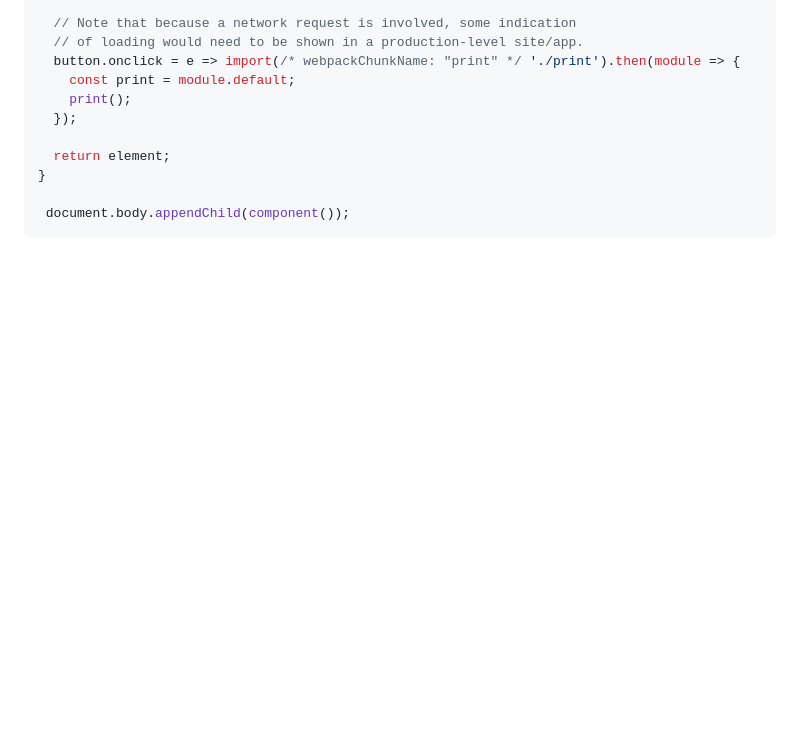
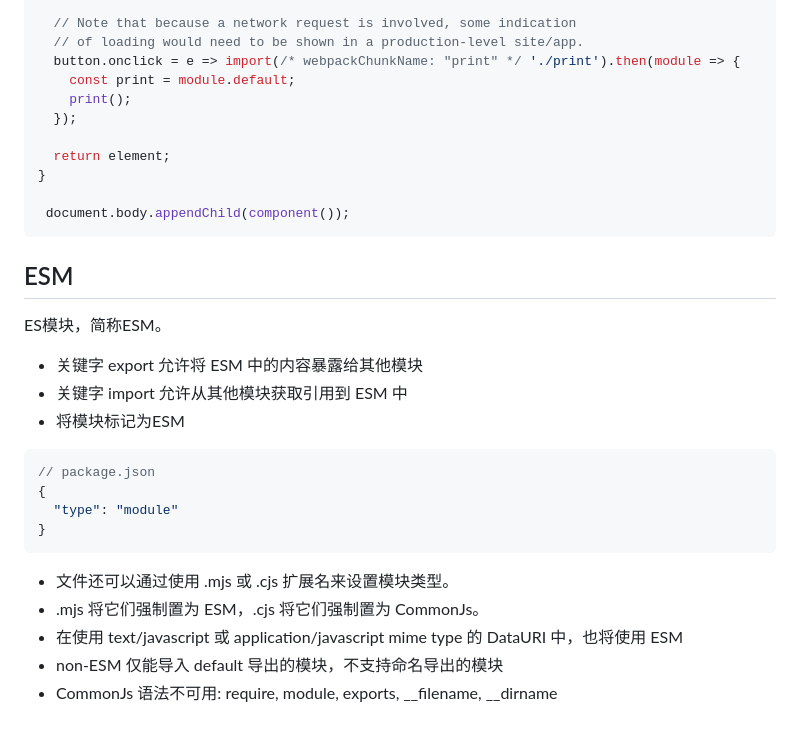
Before and after one commit to strugglinglee/webpack-playground, a Markdown page: docs/notes.md, the part around the change. GitHub-like rendering; blank space fills up the shorter version.

Commit message:
feat: ESM learn

````diff
--- a/docs/notes.md
+++ b/docs/notes.md
@@ -102,3 +102,21 @@ function component() {
 
  document.body.appendChild(component());
  ```
+
+## ESM
+
+ES模块，简称ESM。
+- 关键字 export 允许将 ESM 中的内容暴露给其他模块
+- 关键字 import 允许从其他模块获取引用到 ESM 中
+- 将模块标记为ESM
+```js
+// package.json
+{
+  "type": "module"
+}
+```
+- 文件还可以通过使用 .mjs 或 .cjs 扩展名来设置模块类型。
+- .mjs 将它们强制置为 ESM，.cjs 将它们强制置为 CommonJs。
+- 在使用 text/javascript 或 application/javascript mime type 的 DataURI 中，也将使用 ESM
+- non-ESM 仅能导入 default 导出的模块，不支持命名导出的模块
+- CommonJs 语法不可用: require, module, exports, __filename, __dirname
````
